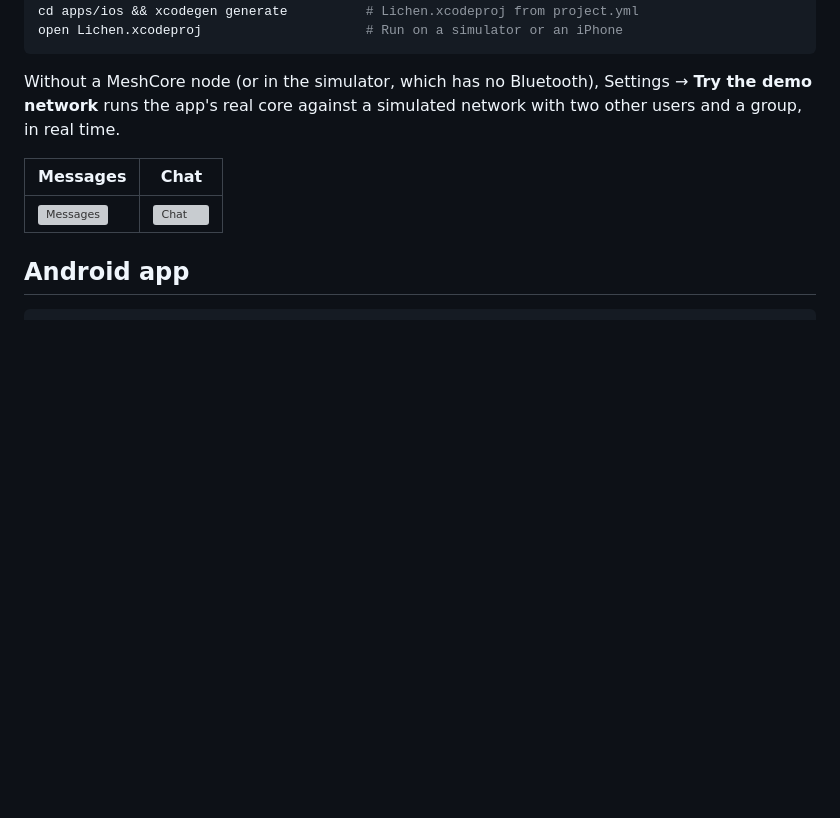
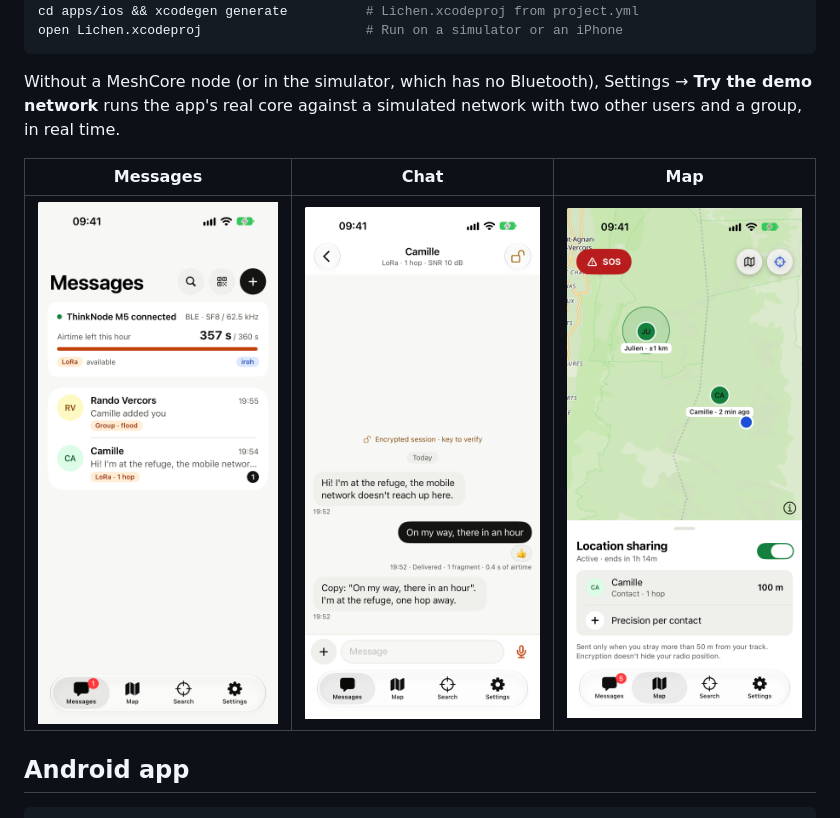
Before and after one commit to tduh42/lichen, a Markdown page: README.md, the part around the change. GitHub-like rendering; pictures changed too: docs/screenshots/ios-chat-en.png, docs/screenshots/ios-conversations-en.png, docs/screenshots/ios-map-en.png; blank space fills up the shorter version; grey boxes are pictures that could not be loaded.

Commit message:
README: fix the iOS screenshots, retaken from the current app
The iOS table pointed at ios-demo-*.png, removed in 842a813, so GitHub
showed broken images. It now shows Messages, Chat and Map like the
Android table, retaken on the demo network (light, header lock, reaction).

Co-Authored-By: Claude Opus 5.5 <noreply@anthropic.com>

```diff
--- a/README.md
+++ b/README.md
@@ -176,9 +176,9 @@ open Lichen.xcodeproj                     # Run on a simulator or an iPhone
 
 Without a MeshCore node (or in the simulator, which has no Bluetooth), Settings → **Try the demo network** runs the app's real core against a simulated network with two other users and a group, in real time.
 
-| Messages | Chat |
-|---|---|
-| ![Messages](docs/screenshots/ios-demo-messages-en.png) | ![Chat](docs/screenshots/ios-demo-chat-en.png) |
+| Messages | Chat | Map |
+|---|---|---|
+| ![Messages](docs/screenshots/ios-conversations-en.png) | ![Chat](docs/screenshots/ios-chat-en.png) | ![Map](docs/screenshots/ios-map-en.png) |
 
 ## Android app
 
```
